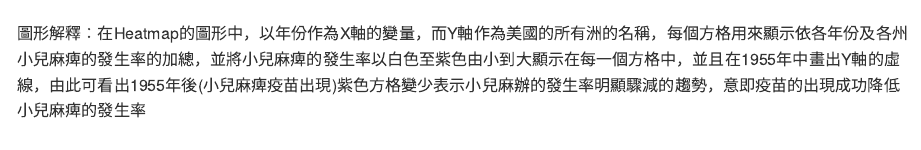
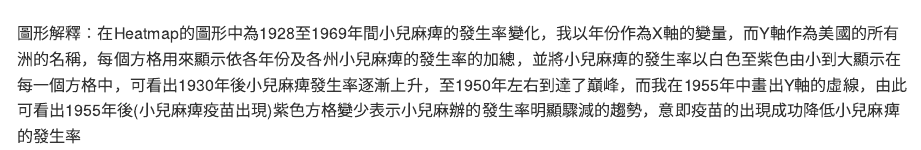
Before and after one commit to s90210jacklen/BigDataCGUIM, an R Markdown document (hw6.Rmd): the page in a window 1100 px wide, from 2980 px down. The pictures show the output file hw6.md that the author committed with the source, drawn offline in the style of GitHub.

Commit message:
hw6 0516-2

```diff
--- a/hw6.Rmd
+++ b/hw6.Rmd
@@ -61,4 +61,4 @@ ggplot(polio.sumYear, aes(YEAR, variable)) + #aes(x,y)
 
 
 
-圖形解釋：在Heatmap的圖形中，以年份作為X軸的變量，而Y軸作為美國的所有洲的名稱，每個方格用來顯示依各年份及各州小兒麻痺的發生率的加總，並將小兒麻痺的發生率以白色至紫色由小到大顯示在每一個方格中，並且在1955年中畫出Y軸的虛線，由此可看出1955年後(小兒麻痺疫苗出現)紫色方格變少表示小兒麻辦的發生率明顯驟減的趨勢，意即疫苗的出現成功降低小兒麻痺的發生率
+圖形解釋：在Heatmap的圖形中為1928至1969年間小兒麻痺的發生率變化，我以年份作為X軸的變量，而Y軸作為美國的所有洲的名稱，每個方格用來顯示依各年份及各州小兒麻痺的發生率的加總，並將小兒麻痺的發生率以白色至紫色由小到大顯示在每一個方格中，可看出1930年後小兒麻痺發生率逐漸上升，至1950年左右到達了巔峰，而我在1955年中畫出Y軸的虛線，由此可看出1955年後(小兒麻痺疫苗出現)紫色方格變少表示小兒麻辦的發生率明顯驟減的趨勢，意即疫苗的出現成功降低小兒麻痺的發生率
```
Also changed, not shown: hw6.md.
